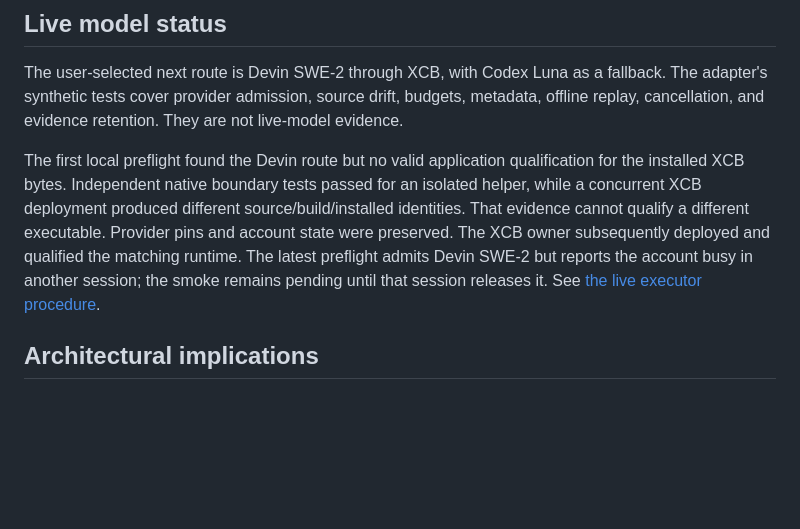
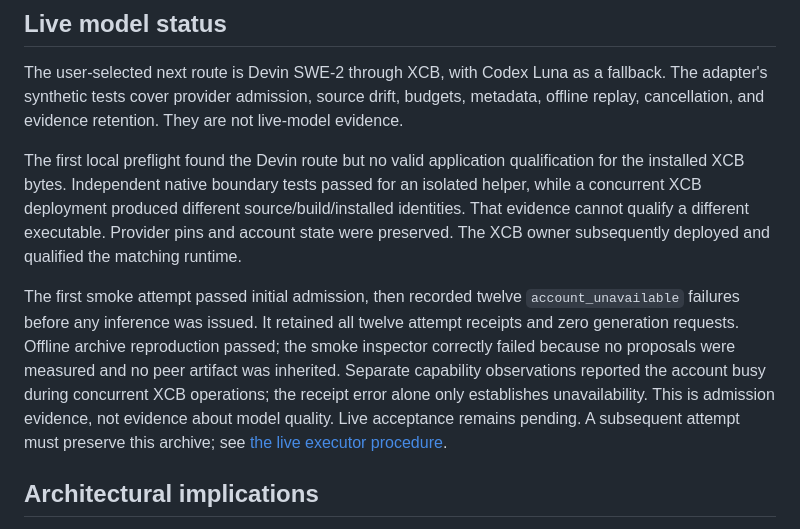
Before and after one commit to hraness/algal-lab, a Markdown page: docs/qualification.md, the part around the change. Rendered like a GitHub page; blank space fills up the shorter version.

Commit message:
Record the first XCB smoke admission result

```diff
--- a/docs/qualification.md
+++ b/docs/qualification.md
@@ -77,10 +77,17 @@ qualification for the installed XCB bytes. Independent native boundary tests
 passed for an isolated helper, while a concurrent XCB deployment produced
 different source/build/installed identities. That evidence cannot qualify a
 different executable. Provider pins and account state were preserved. The XCB
-owner subsequently deployed and qualified the matching runtime. The latest
-preflight admits Devin SWE-2 but reports the account busy in another session;
-the smoke remains pending until that session releases it. See
-[the live executor procedure](live-executor.md).
+owner subsequently deployed and qualified the matching runtime.
+
+The first smoke attempt passed initial admission, then recorded twelve
+`account_unavailable` failures before any inference was issued. It retained all
+twelve attempt receipts and zero generation requests. Offline archive reproduction
+passed; the smoke inspector correctly failed because no proposals were measured
+and no peer artifact was inherited. Separate capability observations reported
+the account busy during concurrent XCB operations; the receipt error alone only
+establishes unavailability. This is admission evidence, not evidence about model
+quality. Live acceptance remains pending. A subsequent attempt must preserve
+this archive; see [the live executor procedure](live-executor.md).
 
 ## Architectural implications
 
```
